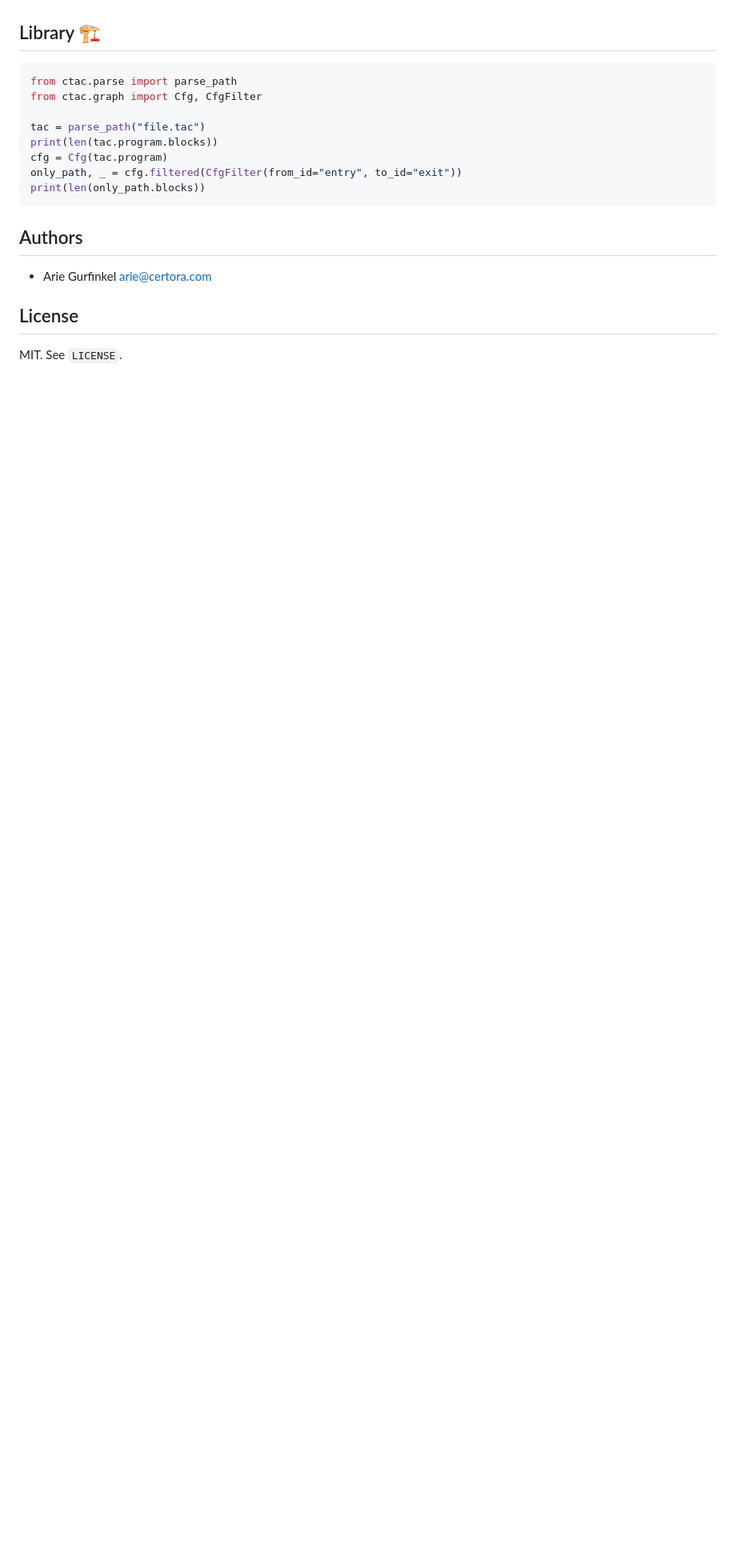
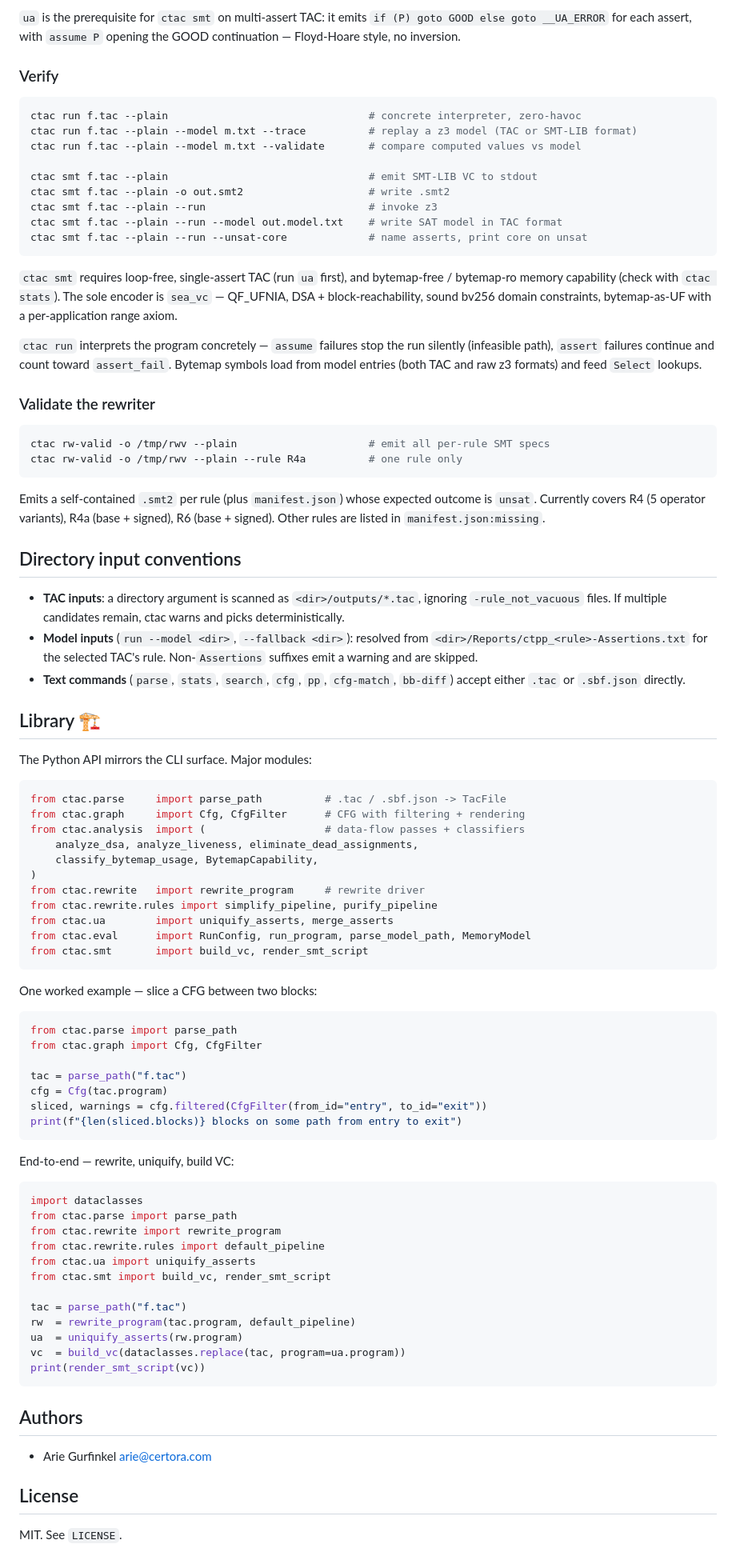
Before and after one commit to 1arie1/ctac, a Markdown page: README.md, the part around one of its changes. Shown at 80% size. GitHub-like rendering; blank space fills up the shorter version.

````diff
--- a/README.md
+++ b/README.md
@@ -133,15 +143,103 @@ Directory input behavior:
+`ua` is the prerequisite for `ctac smt` on multi-assert TAC: it
+emits `if (P) goto GOOD else goto __UA_ERROR` for each assert, with
+`assume P` opening the GOOD continuation — Floyd-Hoare style, no
+inversion.
+
+### Verify
+
+```bash
+ctac run f.tac --plain                                # concrete interpreter, zero-havoc
+ctac run f.tac --plain --model m.txt --trace          # replay a z3 model (TAC or SMT-LIB format)
+ctac run f.tac --plain --model m.txt --validate       # compare computed values vs model
+
+ctac smt f.tac --plain                                # emit SMT-LIB VC to stdout
+ctac smt f.tac --plain -o out.smt2                    # write .smt2
+ctac smt f.tac --plain --run                          # invoke z3
+ctac smt f.tac --plain --run --model out.model.txt    # write SAT model in TAC format
+ctac smt f.tac --plain --run --unsat-core             # name asserts, print core on unsat
+```
+
+`ctac smt` requires loop-free, single-assert TAC (run `ua` first),
+and bytemap-free / bytemap-ro memory capability (check with
+`ctac stats`). The sole encoder is `sea_vc` — QF_UFNIA, DSA +
+block-reachability, sound bv256 domain constraints, bytemap-as-UF
+with a per-application range axiom.
+
+`ctac run` interprets the program concretely — `assume` failures stop
+the run silently (infeasible path), `assert` failures continue and
+count toward `assert_fail`. Bytemap symbols load from model entries
+(both TAC and raw z3 formats) and feed `Select` lookups.
+
+### Validate the rewriter
+
+```bash
+ctac rw-valid -o /tmp/rwv --plain                     # emit all per-rule SMT specs
+ctac rw-valid -o /tmp/rwv --plain --rule R4a          # one rule only
+```
+
+Emits a self-contained `.smt2` per rule (plus `manifest.json`) whose
+expected outcome is `unsat`. Currently covers R4 (5 operator variants),
+R4a (base + signed), R6 (base + signed). Other rules are listed in
+`manifest.json:missing`.
+
+## Directory input conventions
+
+- **TAC inputs**: a directory argument is scanned as
+  `<dir>/outputs/*.tac`, ignoring `-rule_not_vacuous` files. If
+  multiple candidates remain, ctac warns and picks deterministically.
+- **Model inputs** (`run --model <dir>`, `--fallback <dir>`): resolved
+  from `<dir>/Reports/ctpp_<rule>-Assertions.txt` for the selected
+  TAC's rule. Non-`Assertions` suffixes emit a warning and are
+  skipped.
+- **Text commands** (`parse`, `stats`, `search`, `cfg`, `pp`,
+  `cfg-match`, `bb-diff`) accept either `.tac` or `.sbf.json`
+  directly.
 
 ## Library 🏗️
+
+The Python API mirrors the CLI surface. Major modules:
+
+```python
+from ctac.parse     import parse_path          # .tac / .sbf.json -> TacFile
+from ctac.graph     import Cfg, CfgFilter      # CFG with filtering + rendering
+from ctac.analysis  import (                   # data-flow passes + classifiers
+    analyze_dsa, analyze_liveness, eliminate_dead_assignments,
+    classify_bytemap_usage, BytemapCapability,
+)
+from ctac.rewrite   import rewrite_program     # rewrite driver
+from ctac.rewrite.rules import simplify_pipeline, purify_pipeline
+from ctac.ua        import uniquify_asserts, merge_asserts
+from ctac.eval      import RunConfig, run_program, parse_model_path, MemoryModel
+from ctac.smt       import build_vc, render_smt_script
+```
+
+One worked example — slice a CFG between two blocks:
 
 ```python
 from ctac.parse import parse_path
 from ctac.graph import Cfg, CfgFilter
 
-tac = parse_path("file.tac")
-print(len(tac.program.blocks))
+tac = parse_path("f.tac")
 cfg = Cfg(tac.program)
-only_path, _ = cfg.filtered(CfgFilter(from_id="entry", to_id="exit"))
-print(len(only_path.blocks))
+sliced, warnings = cfg.filtered(CfgFilter(from_id="entry", to_id="exit"))
+print(f"{len(sliced.blocks)} blocks on some path from entry to exit")
+```
+
+End-to-end — rewrite, uniquify, build VC:
+
+```python
+import dataclasses
+from ctac.parse import parse_path
+from ctac.rewrite import rewrite_program
+from ctac.rewrite.rules import default_pipeline
+from ctac.ua import uniquify_asserts
+from ctac.smt import build_vc, render_smt_script
+
+tac = parse_path("f.tac")
+rw  = rewrite_program(tac.program, default_pipeline)
+ua  = uniquify_asserts(rw.program)
+vc  = build_vc(dataclasses.replace(tac, program=ua.program))
+print(render_smt_script(vc))
 ```
 
 ## Authors
````
Also changed, not shown: other parts of README.md (+126 -116 lines).
